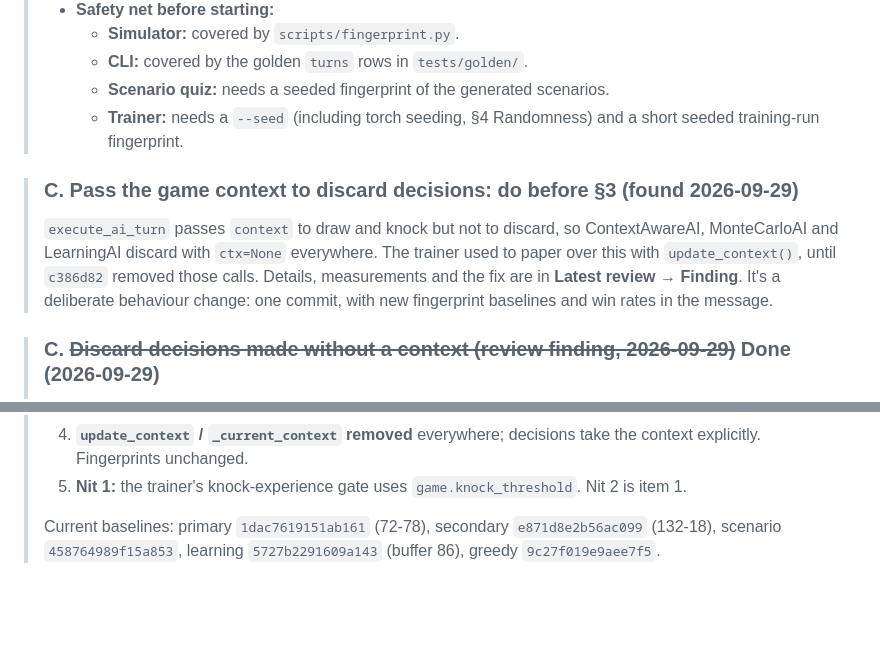
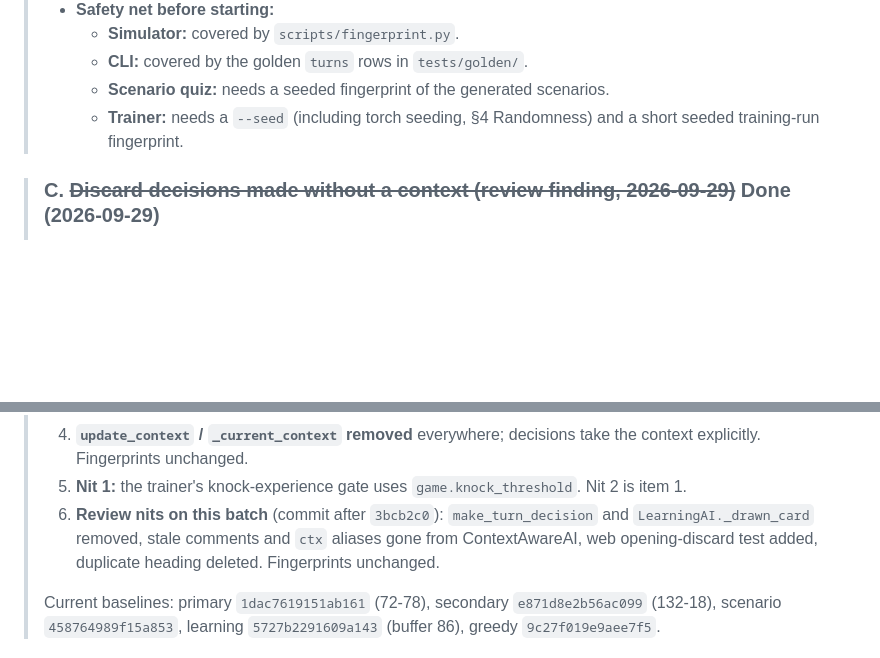
Before and after one commit to grahamsinger/gin-rummy, a Markdown page: AUDIT.md, 2 parts joined by grey strips. Rendered like a GitHub page; blank space fills up the shorter version.

Commit message:
Audit: nits on the discard-context batch done

```diff
--- a/AUDIT.md
+++ b/AUDIT.md
@@ -229,10 +229,6 @@
 >   - **Scenario quiz:** needs a seeded fingerprint of the generated scenarios.
 >   - **Trainer:** needs a `--seed` (including torch seeding, §4 Randomness) and a short seeded training-run fingerprint.
 
-> ### C. Pass the game context to discard decisions: do before §3 (found 2026-09-29)
->
-> `execute_ai_turn` passes `context` to draw and knock but not to discard, so ContextAwareAI, MonteCarloAI and LearningAI discard with `ctx=None` everywhere. The trainer used to paper over this with `update_context()`, until `c386d82` removed those calls. Details, measurements and the fix are in **Latest review → Finding**. It's a deliberate behaviour change: one commit, with new fingerprint baselines and win rates in the message.
-
 > ### C. ~~Discard decisions made without a context (review finding, 2026-09-29)~~ Done (2026-09-29)
 >
 > Commits, in order: `a3e2191` fingerprint strengthening, `1ee409e` context to every discard, `2825803` post-draw context + `drawn_card`, `3c7ddd0` fallback removed, `52926fe` knock gate.
@@ -242,6 +238,7 @@
 > 3. **New finding, fixed: LearningAI never used DiscardNet on the runner path.** Its discard needs the drawn card, which only the legacy `make_turn_decision` set, so every trainer/eval/simulator discard was the BasicAI fallback (the network was trained on experiences it never played from). `execute_ai_turn` now rebuilds the context after the draw, and `GameContext.drawn_card` carries the card for the player on turn. Test: `TestLearnerDiscardsWithItsNetwork`. Fingerprints: primary `49ebb018605bbae6` → `1dac7619151ab161`, secondary `56c04fee7ecf6e24` → `e871d8e2b56ac099`, scenario unchanged, learning → `5727b2291609a143`, greedy → `9c27f019e9aee7f5` (the script now sets `drawn_card` too). Only ContextAwareAI's knock reads the changed fields; its win rate is unchanged within noise (400 games: seed 42 223→213, seed 7 209→223 vs Basic; 364→355 and 363→362 vs Statistical).
 > 4. **`update_context` / `_current_context` removed** everywhere; decisions take the context explicitly. Fingerprints unchanged.
 > 5. **Nit 1:** the trainer's knock-experience gate uses `game.knock_threshold`. Nit 2 is item 1.
+> 6. **Review nits on this batch** (commit after `3bcb2c0`): `make_turn_decision` and `LearningAI._drawn_card` removed, stale comments and `ctx` aliases gone from ContextAwareAI, web opening-discard test added, duplicate heading deleted. Fingerprints unchanged.
 >
 > Current baselines: primary `1dac7619151ab161` (72-78), secondary `e871d8e2b56ac099` (132-18), scenario `458764989f15a853`, learning `5727b2291609a143` (buffer 86), greedy `9c27f019e9aee7f5`.
 
```
